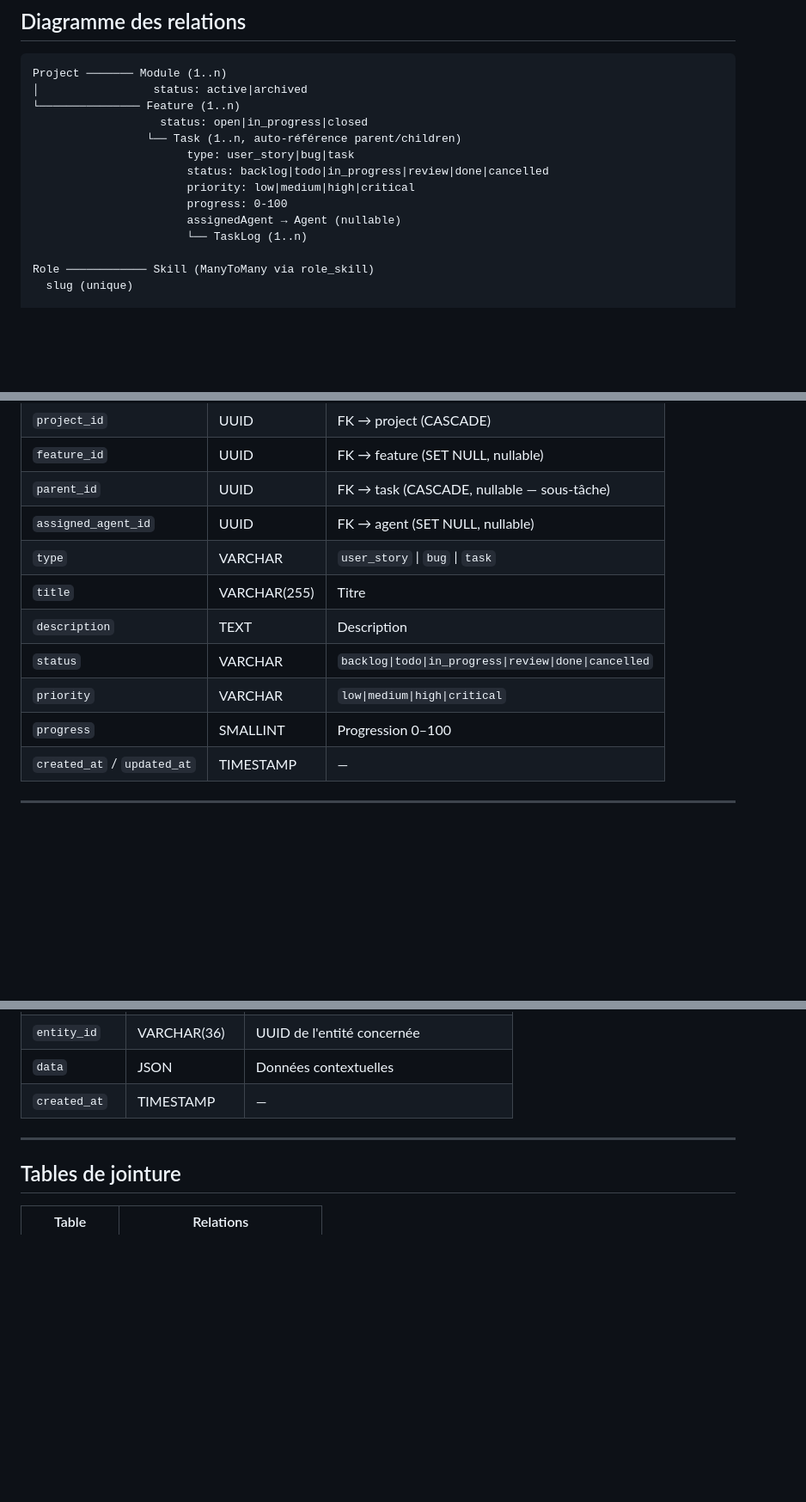
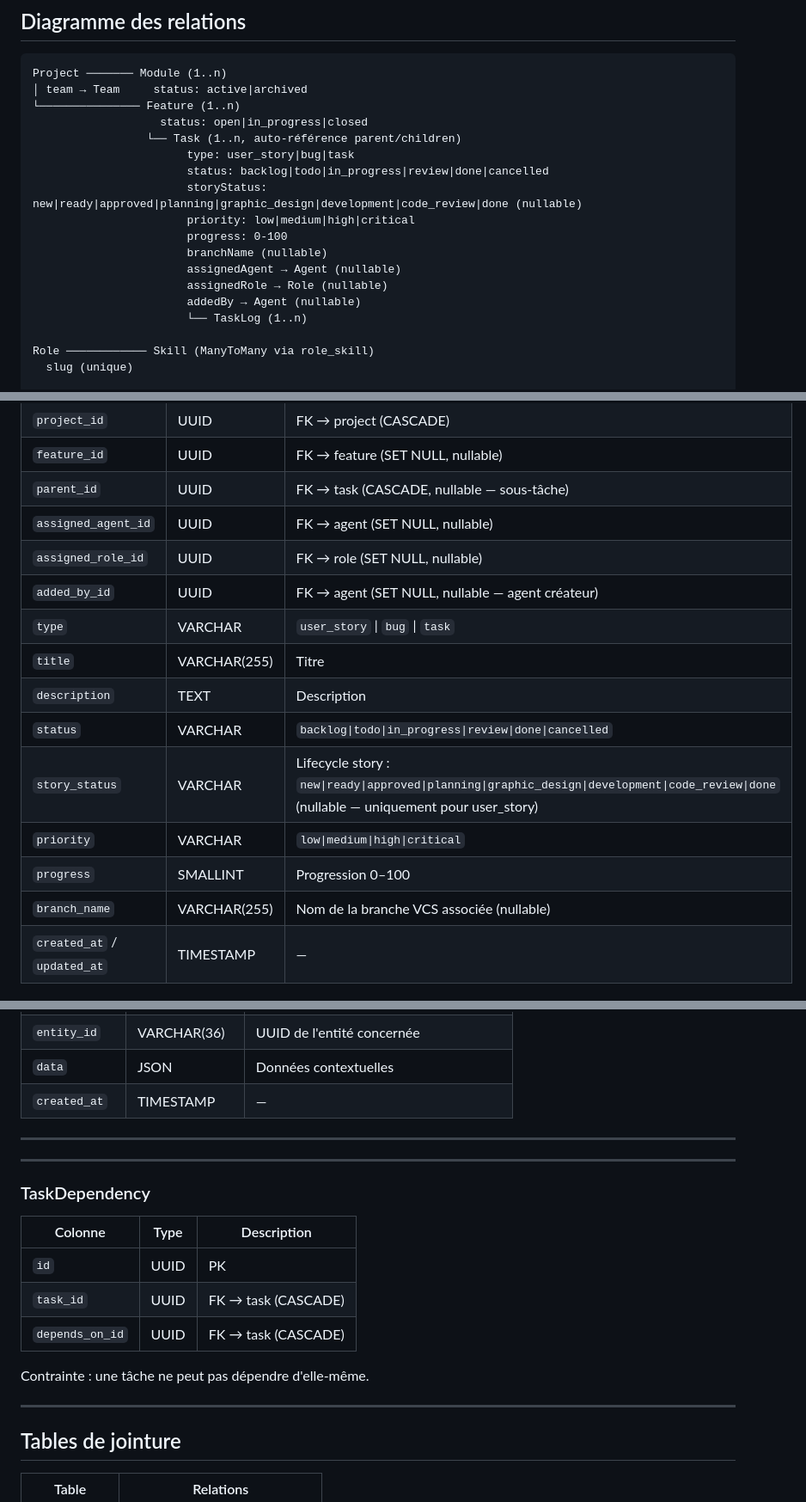
Before and after one commit to Cartman34/somanagent, a Markdown page: doc/technical/entities.md, 3 parts joined by grey strips. Shown at 86% size. GitHub-like rendering; blank space fills up the shorter version.

````diff
--- a/doc/technical/entities.md
+++ b/doc/technical/entities.md
@@ -6,15 +6,19 @@
 
 ```
 Project ─────── Module (1..n)
-│                 status: active|archived
+│ team → Team     status: active|archived
 └─────────────── Feature (1..n)
                    status: open|in_progress|closed
                  └── Task (1..n, auto-référence parent/children)
                        type: user_story|bug|task
                        status: backlog|todo|in_progress|review|done|cancelled
+                       storyStatus: new|ready|approved|planning|graphic_design|development|code_review|done (nullable)
                        priority: low|medium|high|critical
                        progress: 0-100
+                       branchName (nullable)
                        assignedAgent → Agent (nullable)
+                       assignedRole → Role (nullable)
+                       addedBy → Agent (nullable)
                        └── TaskLog (1..n)
 
 Role ──────────── Skill (ManyToMany via role_skill)
@@ -133,12 +137,16 @@ Relations : `agents` → `Agent[]` (ManyToMany via `agent_team`).
 | `feature_id` | UUID | FK → feature (SET NULL, nullable) |
 | `parent_id` | UUID | FK → task (CASCADE, nullable — sous-tâche) |
 | `assigned_agent_id` | UUID | FK → agent (SET NULL, nullable) |
+| `assigned_role_id` | UUID | FK → role (SET NULL, nullable) |
+| `added_by_id` | UUID | FK → agent (SET NULL, nullable — agent créateur) |
 | `type` | VARCHAR | `user_story` \| `bug` \| `task` |
 | `title` | VARCHAR(255) | Titre |
 | `description` | TEXT | Description |
 | `status` | VARCHAR | `backlog\|todo\|in_progress\|review\|done\|cancelled` |
+| `story_status` | VARCHAR | Lifecycle story : `new\|ready\|approved\|planning\|graphic_design\|development\|code_review\|done` (nullable — uniquement pour user_story) |
 | `priority` | VARCHAR | `low\|medium\|high\|critical` |
 | `progress` | SMALLINT | Progression 0–100 |
+| `branch_name` | VARCHAR(255) | Nom de la branche VCS associée (nullable) |
 | `created_at` / `updated_at` | TIMESTAMP | — |
 
 ---
@@ -231,6 +242,20 @@ Contrainte UNIQUE sur `(entity_type, entity_id, system)`.
 
 ---
 
+---
+
+### TaskDependency
+
+| Colonne | Type | Description |
+|---|---|---|
+| `id` | UUID | PK |
+| `task_id` | UUID | FK → task (CASCADE) |
+| `depends_on_id` | UUID | FK → task (CASCADE) |
+
+Contrainte : une tâche ne peut pas dépendre d'elle-même.
+
+---
+
 ## Tables de jointure
 
 | Table | Relations |
````
Also changed, not shown: other parts of doc/technical/entities.md (+4 -1 lines), CLAUDE.md (+27 -18 lines), doc/technical/api.md (+20 -0 lines).
